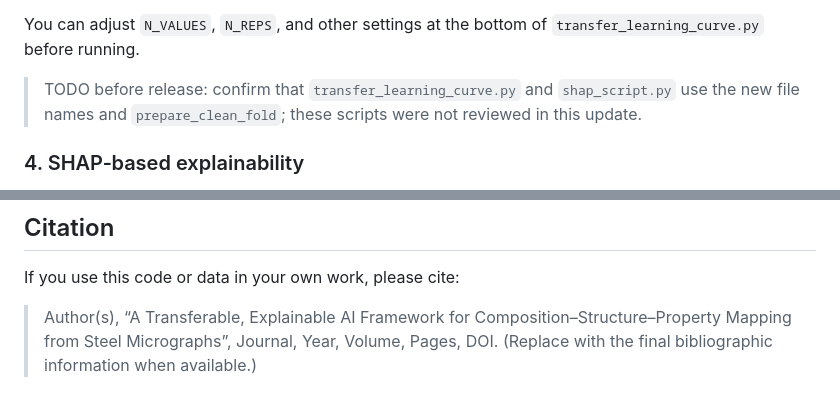
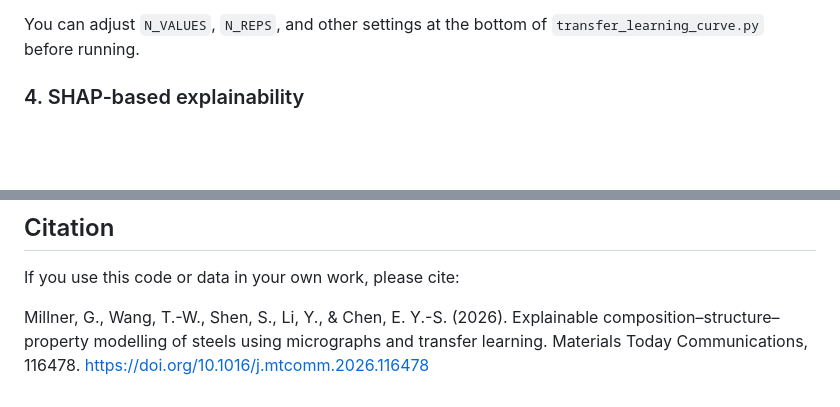
Before and after one commit to GMi-Materials/CSP-Explorer, a Markdown page: README.md, 2 parts joined by grey strips. Rendered like a GitHub page; blank space fills up the shorter version.

Commit message:
Update README with citation
Replace citation placeholder.

```diff
--- a/README.md
+++ b/README.md
@@ -180,8 +180,6 @@ This script:
 - Stores per‑run metrics and summary statistics (means, standard errors, 95 % confidence intervals) in `results/transfer_learning/<timestamp>/` as `.csv` files.
 
 You can adjust `N_VALUES`, `N_REPS`, and other settings at the bottom of `transfer_learning_curve.py` before running.
-
-> TODO before release: confirm that `transfer_learning_curve.py` and `shap_script.py` use the new file names and `prepare_clean_fold`; these scripts were not reviewed in this update.
 
 ### 4. SHAP‑based explainability
 
@@ -445,5 +443,4 @@ generation and do not replace experimental mechanical testing.
 
 If you use this code or data in your own work, please cite:
 
-> Author(s), “A Transferable, Explainable AI Framework for Composition–Structure–Property Mapping from Steel Micrographs”, Journal, Year, Volume, Pages, DOI.
-(Replace with the final bibliographic information when available.)
+Millner, G., Wang, T.-W., Shen, S., Li, Y., & Chen, E. Y.-S. (2026). Explainable composition–structure–property modelling of steels using micrographs and transfer learning. Materials Today Communications, 116478. https://doi.org/10.1016/j.mtcomm.2026.116478
```
